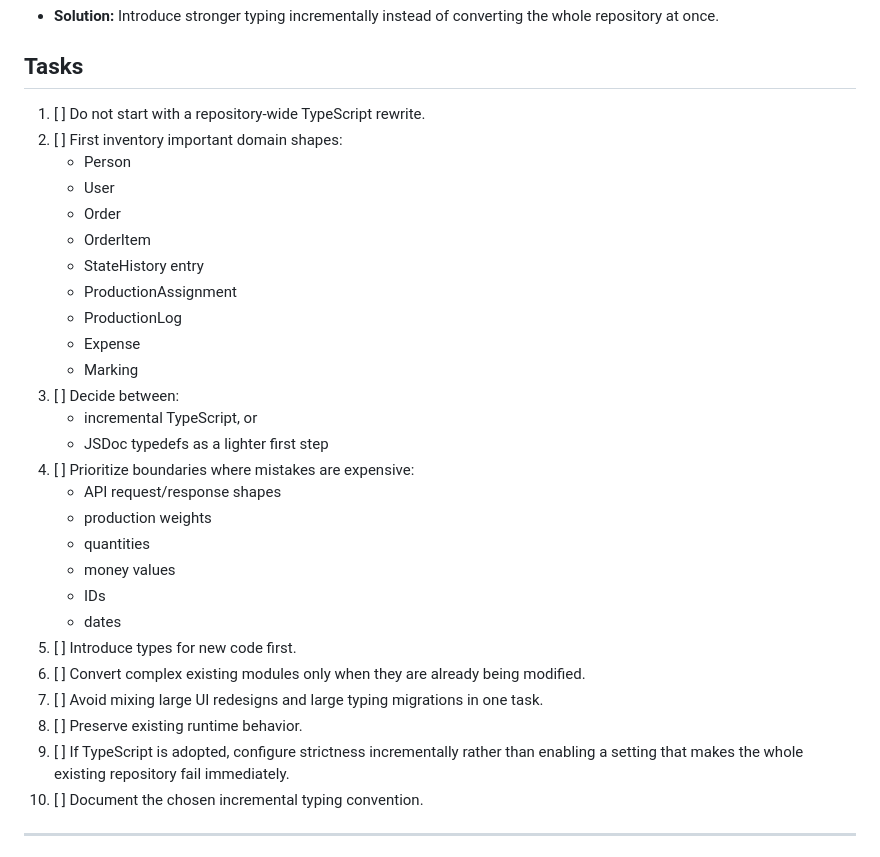
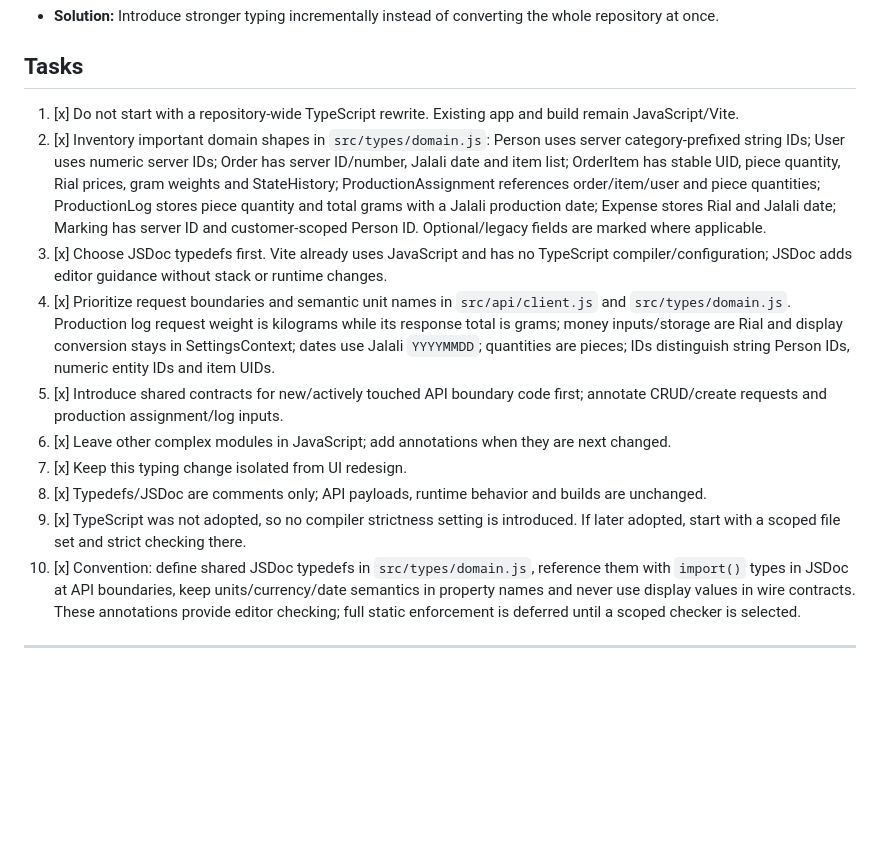
Before and after one commit to hadibtf/SamanPoolak, a Markdown page: MODERNIZATION-TODO.md, the part around the change. GitHub-like rendering; blank space fills up the shorter version.

Commit message:
Mark incremental typing task complete

```diff
--- a/MODERNIZATION-TODO.md
+++ b/MODERNIZATION-TODO.md
@@ -326,33 +326,16 @@ The application now has complex domain data involving orders, item UIDs, product
 
 ## Tasks
 
-1. [ ] Do not start with a repository-wide TypeScript rewrite.
-2. [ ] First inventory important domain shapes:
-   - Person
-   - User
-   - Order
-   - OrderItem
-   - StateHistory entry
-   - ProductionAssignment
-   - ProductionLog
-   - Expense
-   - Marking
-3. [ ] Decide between:
-   - incremental TypeScript, or
-   - JSDoc typedefs as a lighter first step
-4. [ ] Prioritize boundaries where mistakes are expensive:
-   - API request/response shapes
-   - production weights
-   - quantities
-   - money values
-   - IDs
-   - dates
-5. [ ] Introduce types for new code first.
-6. [ ] Convert complex existing modules only when they are already being modified.
-7. [ ] Avoid mixing large UI redesigns and large typing migrations in one task.
-8. [ ] Preserve existing runtime behavior.
-9. [ ] If TypeScript is adopted, configure strictness incrementally rather than enabling a setting that makes the whole existing repository fail immediately.
-10. [ ] Document the chosen incremental typing convention.
+1. [x] Do not start with a repository-wide TypeScript rewrite. Existing app and build remain JavaScript/Vite.
+2. [x] Inventory important domain shapes in `src/types/domain.js`: Person uses server category-prefixed string IDs; User uses numeric server IDs; Order has server ID/number, Jalali date and item list; OrderItem has stable UID, piece quantity, Rial prices, gram weights and StateHistory; ProductionAssignment references order/item/user and piece quantities; ProductionLog stores piece quantity and total grams with a Jalali production date; Expense stores Rial and Jalali date; Marking has server ID and customer-scoped Person ID. Optional/legacy fields are marked where applicable.
+3. [x] Choose JSDoc typedefs first. Vite already uses JavaScript and has no TypeScript compiler/configuration; JSDoc adds editor guidance without stack or runtime changes.
+4. [x] Prioritize request boundaries and semantic unit names in `src/api/client.js` and `src/types/domain.js`. Production log request weight is kilograms while its response total is grams; money inputs/storage are Rial and display conversion stays in SettingsContext; dates use Jalali `YYYYMMDD`; quantities are pieces; IDs distinguish string Person IDs, numeric entity IDs and item UIDs.
+5. [x] Introduce shared contracts for new/actively touched API boundary code first; annotate CRUD/create requests and production assignment/log inputs.
+6. [x] Leave other complex modules in JavaScript; add annotations when they are next changed.
+7. [x] Keep this typing change isolated from UI redesign.
+8. [x] Typedefs/JSDoc are comments only; API payloads, runtime behavior and builds are unchanged.
+9. [x] TypeScript was not adopted, so no compiler strictness setting is introduced. If later adopted, start with a scoped file set and strict checking there.
+10. [x] Convention: define shared JSDoc typedefs in `src/types/domain.js`, reference them with `import()` types in JSDoc at API boundaries, keep units/currency/date semantics in property names and never use display values in wire contracts. These annotations provide editor checking; full static enforcement is deferred until a scoped checker is selected.
 
 ---
 
```
